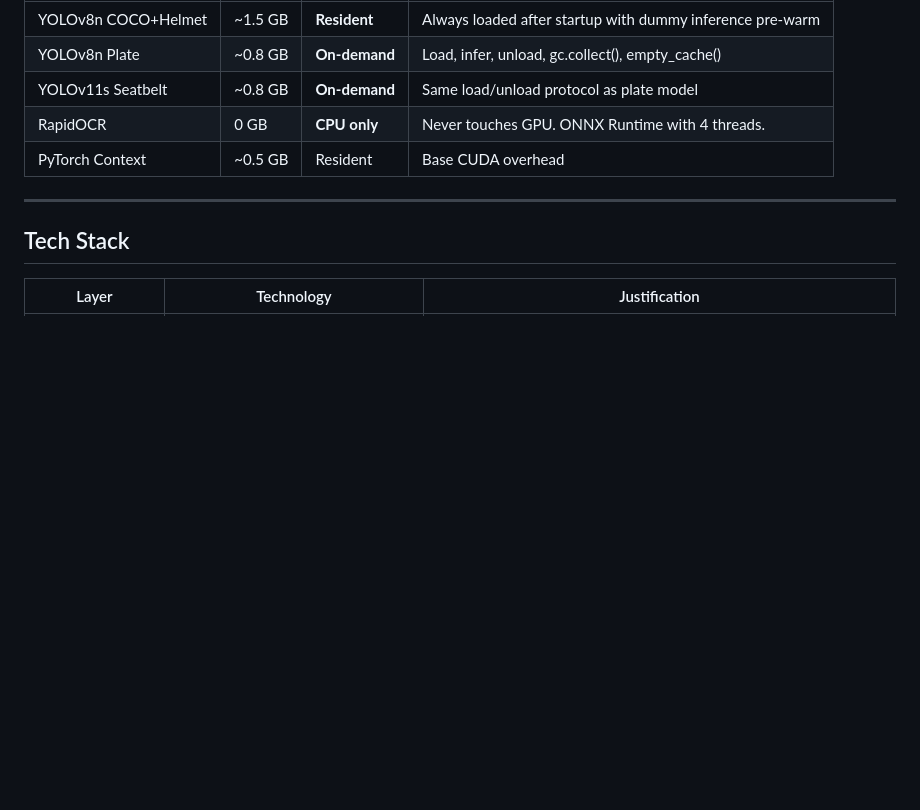
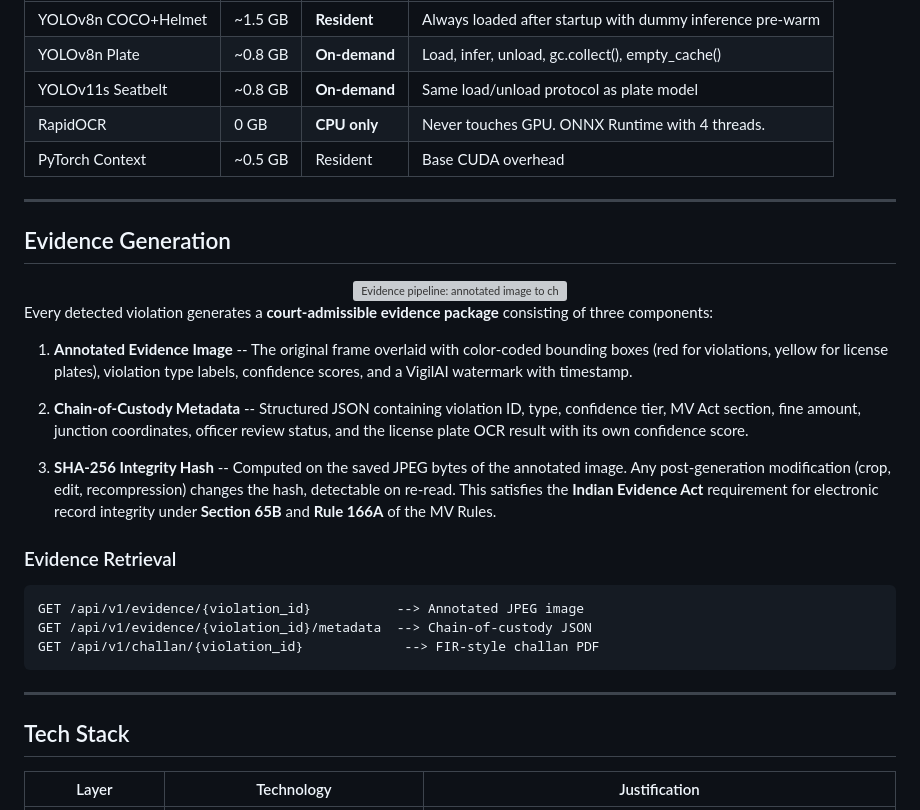
Before and after one commit to VTongTV/Vigil-AI, a Markdown page: README.md, the part around the change. GitHub-like rendering; blank space fills up the shorter version; grey boxes are pictures that could not be loaded.

Commit message:
docs(readme): add evidence generation section with SVG diagram and API endpoints

````diff
--- a/README.md
+++ b/README.md
@@ -151,6 +151,30 @@ RapidOCR runs exclusively on CPU with `OMP_NUM_THREADS=4` and `ONNX_NUM_THREADS=
 | YOLOv11s Seatbelt | ~0.8 GB | **On-demand** | Same load/unload protocol as plate model |
 | RapidOCR | 0 GB | **CPU only** | Never touches GPU. ONNX Runtime with 4 threads. |
 | PyTorch Context | ~0.5 GB | Resident | Base CUDA overhead |
+
+---
+
+## Evidence Generation
+
+<div align="center">
+<img src="docs/assets/evidence-pipeline.svg" alt="Evidence pipeline: annotated image to chain-of-custody metadata to integrity verification" width="780" />
+</div>
+
+Every detected violation generates a **court-admissible evidence package** consisting of three components:
+
+1. **Annotated Evidence Image** -- The original frame overlaid with color-coded bounding boxes (red for violations, yellow for license plates), violation type labels, confidence scores, and a VigilAI watermark with timestamp.
+
+2. **Chain-of-Custody Metadata** -- Structured JSON containing violation ID, type, confidence tier, MV Act section, fine amount, junction coordinates, officer review status, and the license plate OCR result with its own confidence score.
+
+3. **SHA-256 Integrity Hash** -- Computed on the saved JPEG bytes of the annotated image. Any post-generation modification (crop, edit, recompression) changes the hash, detectable on re-read. This satisfies the **Indian Evidence Act** requirement for electronic record integrity under **Section 65B** and **Rule 166A** of the MV Rules.
+
+### Evidence Retrieval
+
+```
+GET /api/v1/evidence/{violation_id}           --> Annotated JPEG image
+GET /api/v1/evidence/{violation_id}/metadata  --> Chain-of-custody JSON
+GET /api/v1/challan/{violation_id}             --> FIR-style challan PDF
+```
 
 ---
 
````
